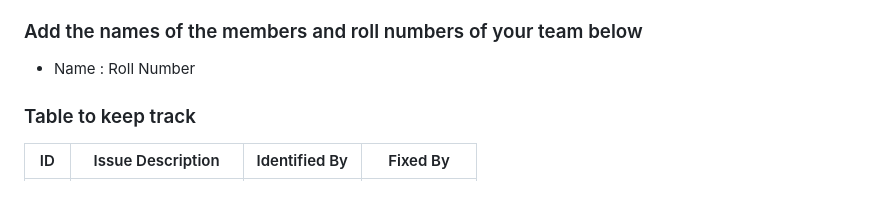
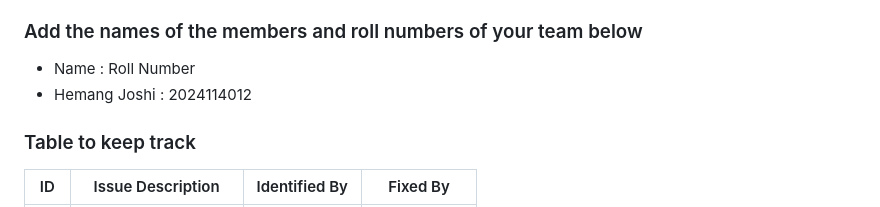
Before and after one commit to karma-skz/lab-12, a Markdown page: README.md, the part around the change. Rendered like a GitHub page.

Commit message:
add my name

```diff
--- a/README.md
+++ b/README.md
@@ -27,6 +27,7 @@
 ### Add the names of the members and roll numbers of your team below
 
 - Name : Roll Number
+- Hemang Joshi : 2024114012
 
 ### Table to keep track
 
```
